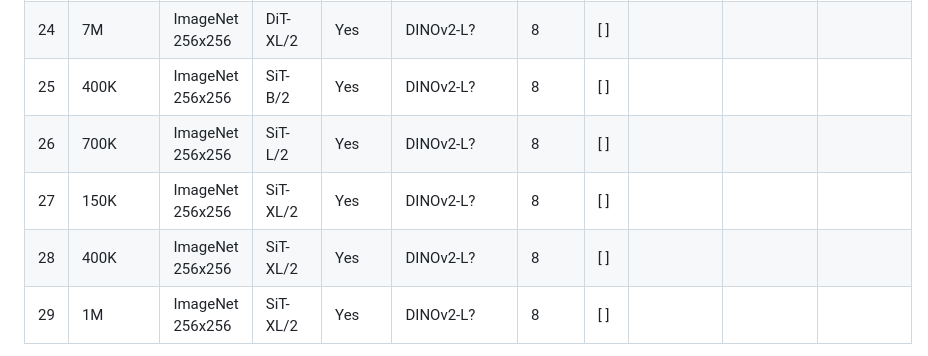
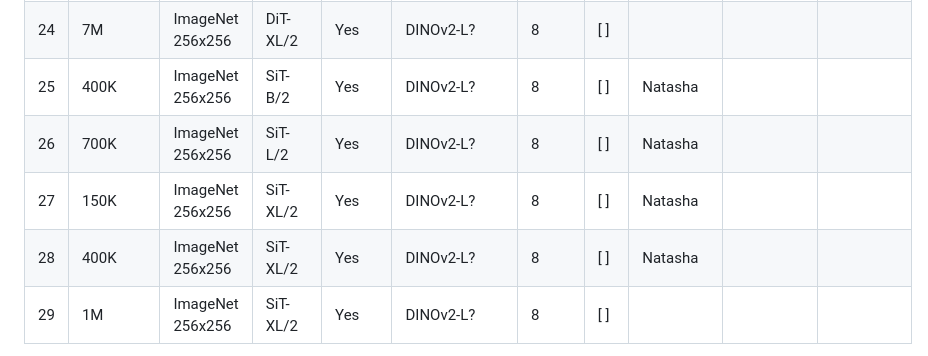
Before and after one commit to MarkMizzi/ADTL-Assignment-2, a Markdown page: README.md, the part around the change. Drawn GitHub-style.

Commit message:
Natasha will train different sizes of SiT and different number of steps

```diff
--- a/README.md
+++ b/README.md
@@ -34,10 +34,10 @@ The models evaluated in the paper were tabulated and assigned to team members fo
 | 22 | 400K                | ImageNet 256x256 | DiT-L/2      | Yes      | DINOv2-L?                                   | 8     | [ ]                                    |                                                               |                     |                  |
 | 23 | 400K                | ImageNet 256x256 | DiT-XL/2     | Yes      | DINOv2-L?                                   | 8     | [ ]                                    |                                                               |                     |                  |
 | 24 | 7M                  | ImageNet 256x256 | DiT-XL/2     | Yes      | DINOv2-L?                                   | 8     | [ ]                                    |                                                               |                     |                  |
-| 25 | 400K                | ImageNet 256x256 | SiT-B/2      | Yes      | DINOv2-L?                                   | 8     | [ ]                                    |                                                               |                     |                  |
-| 26 | 700K                | ImageNet 256x256 | SiT-L/2      | Yes      | DINOv2-L?                                   | 8     | [ ]                                    |                                                               |                     |                  |
-| 27 | 150K                | ImageNet 256x256 | SiT-XL/2     | Yes      | DINOv2-L?                                   | 8     | [ ]                                    |                                                               |                     |                  |
-| 28 | 400K                | ImageNet 256x256 | SiT-XL/2     | Yes      | DINOv2-L?                                   | 8     | [ ]                                    |                                                               |                     |                  |
+| 25 | 400K                | ImageNet 256x256 | SiT-B/2      | Yes      | DINOv2-L?                                   | 8     | [ ]                                    | Natasha                                                            |                     |                  |
+| 26 | 700K                | ImageNet 256x256 | SiT-L/2      | Yes      | DINOv2-L?                                   | 8     | [ ]                                    | Natasha                                                            |                     |                  |
+| 27 | 150K                | ImageNet 256x256 | SiT-XL/2     | Yes      | DINOv2-L?                                   | 8     | [ ]                                    | Natasha                                                            |                     |                  |
+| 28 | 400K                | ImageNet 256x256 | SiT-XL/2     | Yes      | DINOv2-L?                                   | 8     | [ ]                                    | Natasha                                                            |                     |                  |
 | 29 | 1M                  | ImageNet 256x256 | SiT-XL/2     | Yes      | DINOv2-L?                                   | 8     | [ ]                                    |                                                               |                     |                  |
 
 *Energy estimate only takes into account energy consumed by GPU during training. The B200 used ran near its maximum TDP of 1000W for the entire duration of model training.
```
